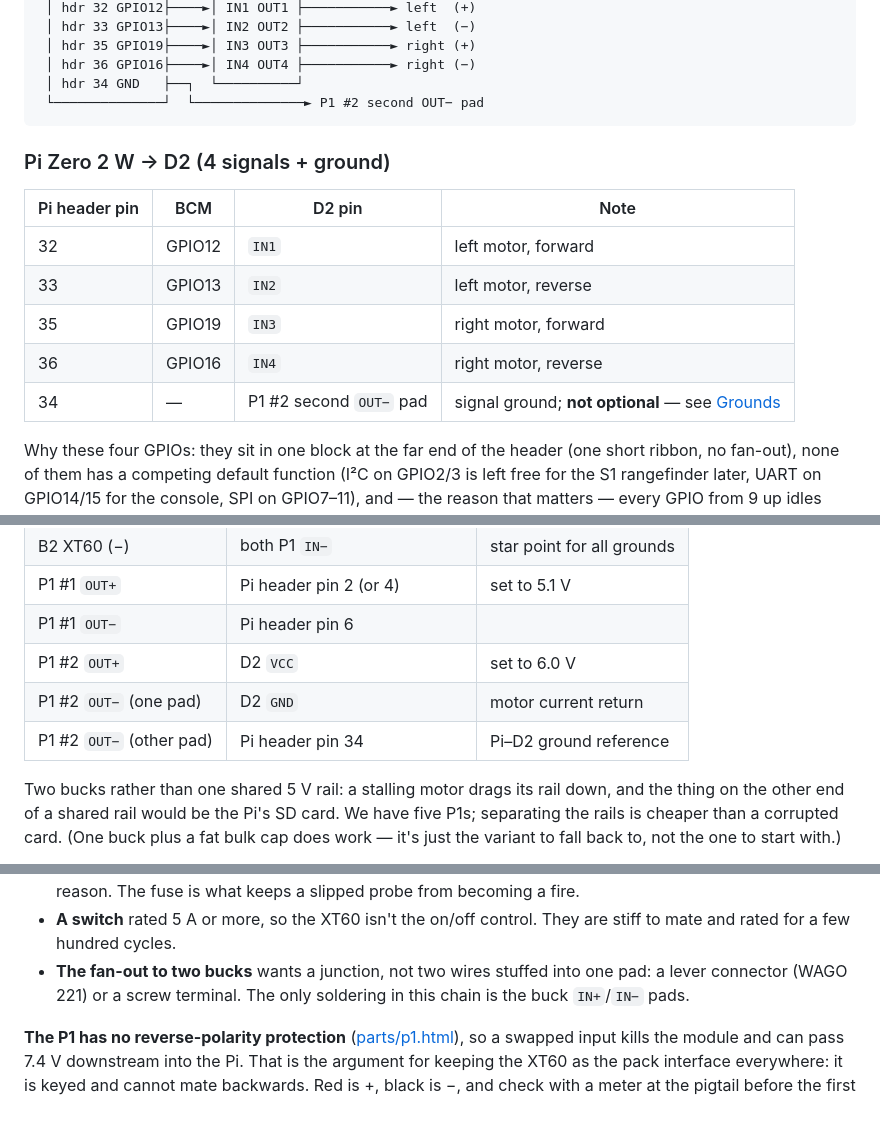
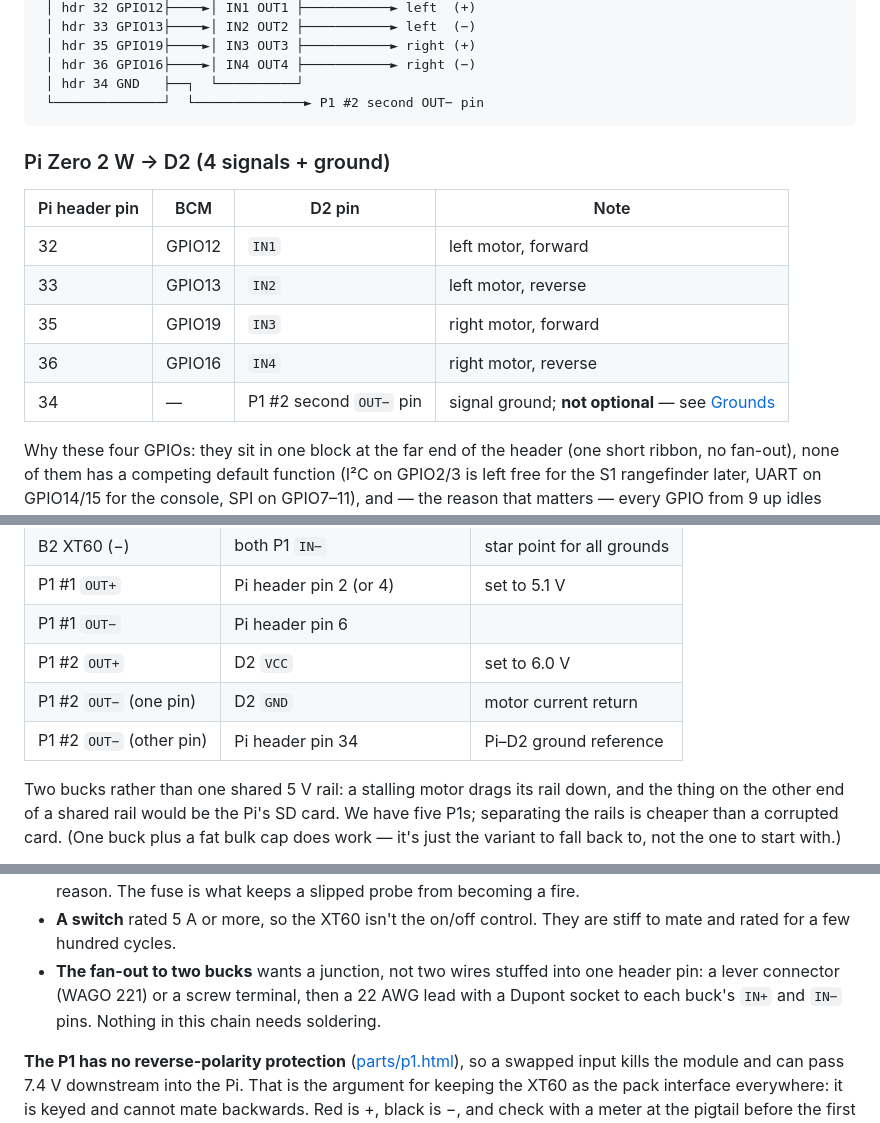
Before and after one commit to claust/robot_3d, a Markdown page: cad/robot_car/WIRING.md, 3 parts joined by grey strips. GitHub-like rendering.

````diff
--- a/cad/robot_car/WIRING.md
+++ b/cad/robot_car/WIRING.md
@@ -89,7 +89,7 @@ Board features worth knowing, from the back-side photo
  │ hdr 35 GPIO19├────►│ IN3 OUT3 ├───────────► right (+)
  │ hdr 36 GPIO16├────►│ IN4 OUT4 ├───────────► right (−)
  │ hdr 34 GND   ├──┐  └──────────┘
- └──────────────┘  └──────────────► P1 #2 second OUT− pad
+ └──────────────┘  └──────────────► P1 #2 second OUT− pin
 ```
 
 ### Pi Zero 2 W → D2 (4 signals + ground)
@@ -100,7 +100,7 @@ Board features worth knowing, from the back-side photo
 | 33 | GPIO13 | `IN2` | left motor, reverse |
 | 35 | GPIO19 | `IN3` | right motor, forward |
 | 36 | GPIO16 | `IN4` | right motor, reverse |
-| 34 | — | P1 #2 second `OUT−` pad | signal ground; **not optional** — see [Grounds](#grounds) |
+| 34 | — | P1 #2 second `OUT−` pin | signal ground; **not optional** — see [Grounds](#grounds) |
 
 Why these four GPIOs: they sit in one block at the far end of the header (one
 short ribbon, no fan-out), none of them has a competing default function
@@ -184,8 +184,8 @@ sources and the Pi's WiFi and microSD are both nearby.
 | P1 #1 `OUT+` | Pi header pin 2 (or 4) | set to 5.1 V |
 | P1 #1 `OUT−` | Pi header pin 6 | |
 | P1 #2 `OUT+` | D2 `VCC` | set to 6.0 V |
-| P1 #2 `OUT−` (one pad) | D2 `GND` | motor current return |
-| P1 #2 `OUT−` (other pad) | Pi header pin 34 | Pi–D2 ground reference |
+| P1 #2 `OUT−` (one pin) | D2 `GND` | motor current return |
+| P1 #2 `OUT−` (other pin) | Pi header pin 34 | Pi–D2 ground reference |
 
 Two bucks rather than one shared 5 V rail: a stalling motor drags its rail
 down, and the thing on the other end of a shared rail would be the Pi's SD
@@ -273,8 +274,9 @@ B2 pack ──XT60── pigtail ── 2 A fuse ── switch ──┬── P
 - **A switch** rated 5 A or more, so the XT60 isn't the on/off control. They
   are stiff to mate and rated for a few hundred cycles.
 - **The fan-out to two bucks** wants a junction, not two wires stuffed into
-  one pad: a lever connector (WAGO 221) or a screw terminal. The only
-  soldering in this chain is the buck `IN+`/`IN−` pads.
+  one header pin: a lever connector (WAGO 221) or a screw terminal, then a
+  22 AWG lead with a Dupont socket to each buck's `IN+` and `IN−` pins.
+  Nothing in this chain needs soldering.
 
 **The P1 has no reverse-polarity protection** ([parts/p1.html](../../parts/p1.html)), so a swapped
 input kills the module and can pass 7.4 V downstream into the Pi. That is the
````
Also changed, not shown: other parts of cad/robot_car/WIRING.md (+21 -19 lines).
